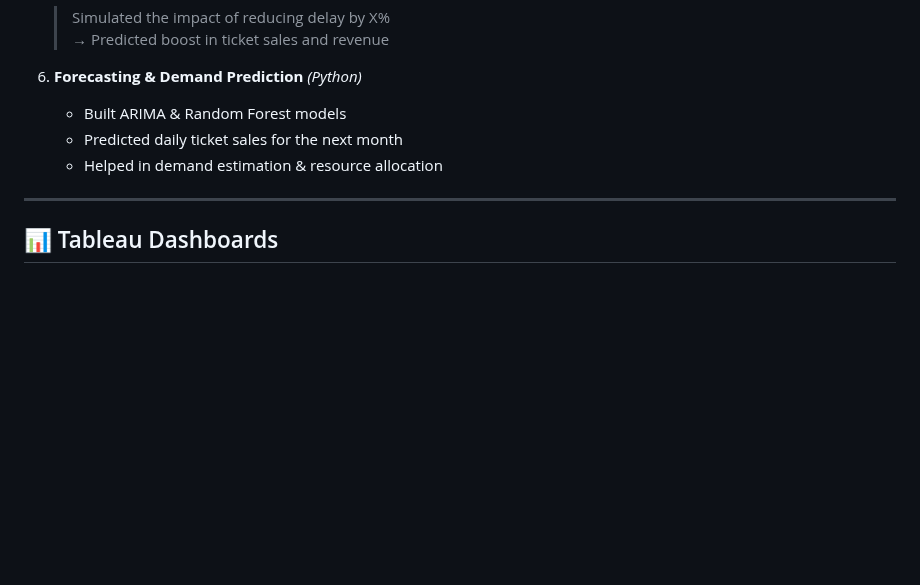
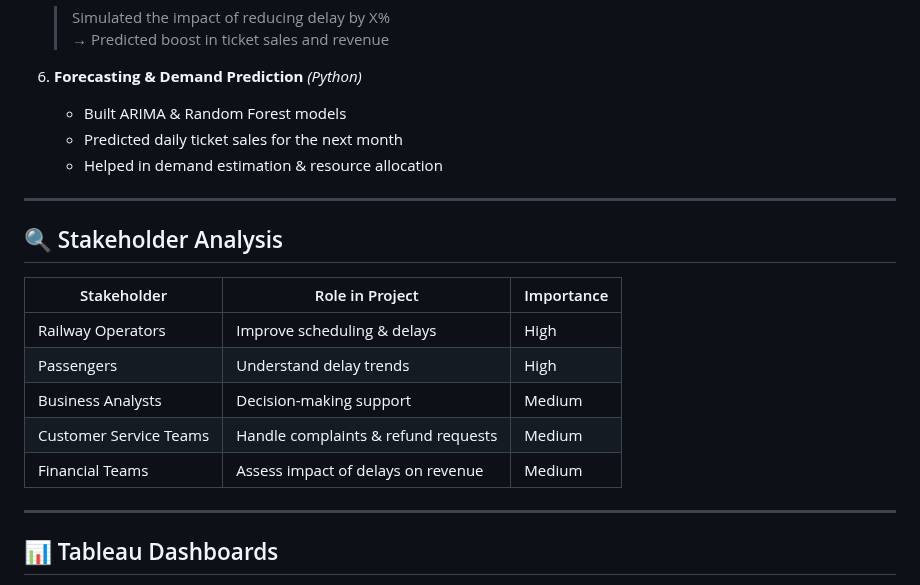
Before and after one commit to basmala904/GP-DEPI-Railway-data-, a Markdown page: README.md, the part around the change. Rendered like a GitHub page; blank space fills up the shorter version.

```diff
--- a/README.md
+++ b/README.md
@@ -57,6 +57,15 @@ We designed a well-structured data model using **Power BI** to support the data
    - Predicted daily ticket sales for the next month
    - Helped in demand estimation & resource allocation
 
+---
+## 🔍 Stakeholder Analysis
+| Stakeholder           | Role in Project                        | Importance |
+|-----------------------|----------------------------------------|------------|
+| Railway Operators     | Improve scheduling & delays            | High       |
+| Passengers            | Understand delay trends                | High       |
+| Business Analysts     | Decision-making support                | Medium     |
+| Customer Service Teams| Handle complaints & refund requests    | Medium     |
+| Financial Teams       | Assess impact of delays on revenue     | Medium     |
 ---
 
 ## 📊 Tableau Dashboards
```
